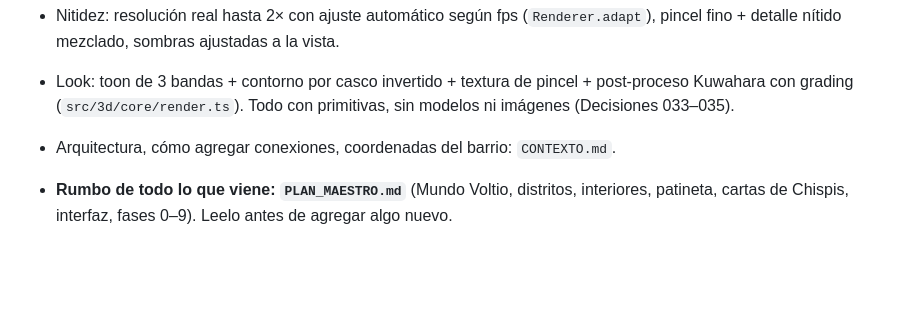
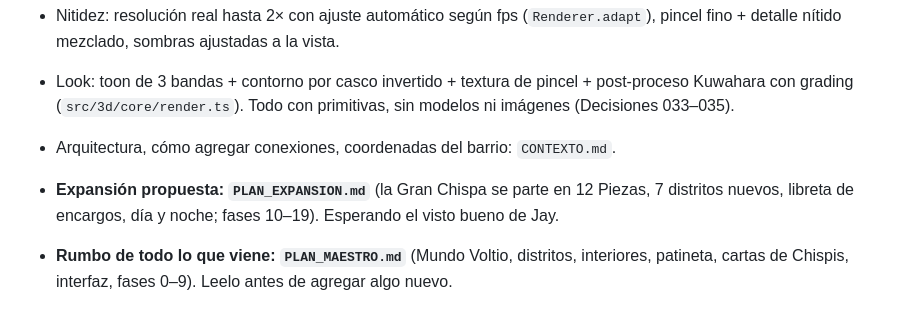
Before and after one commit to Jaywrkr/NEXUS, a Markdown page: CLAUDE.md, the part around the change. GitHub-like rendering; blank space fills up the shorter version.

```diff
--- a/CLAUDE.md
+++ b/CLAUDE.md
@@ -29,6 +29,7 @@ Este archivo existe para que una sesión nueva de Claude Code entienda el proyec
 - Nitidez: resolución real hasta 2× con ajuste automático según fps (`Renderer.adapt`), pincel fino + detalle nítido mezclado, sombras ajustadas a la vista.
 - Look: toon de 3 bandas + contorno por casco invertido + textura de pincel + post-proceso Kuwahara con grading (`src/3d/core/render.ts`). Todo con primitivas, sin modelos ni imágenes (Decisiones 033–035).
 - Arquitectura, cómo agregar conexiones, coordenadas del barrio: `CONTEXTO.md`.
+- **Expansión propuesta: `PLAN_EXPANSION.md`** (la Gran Chispa se parte en 12 Piezas, 7 distritos nuevos, libreta de encargos, día y noche; fases 10–19). Esperando el visto bueno de Jay.
 - **Rumbo de todo lo que viene: `PLAN_MAESTRO.md`** (Mundo Voltio, distritos, interiores, patineta, cartas de Chispis, interfaz, fases 0–9). Leelo antes de agregar algo nuevo.
 
 ### Probar el 3D
```
Also changed, not shown: PLAN_EXPANSION.md (added, +106 -0 lines).
